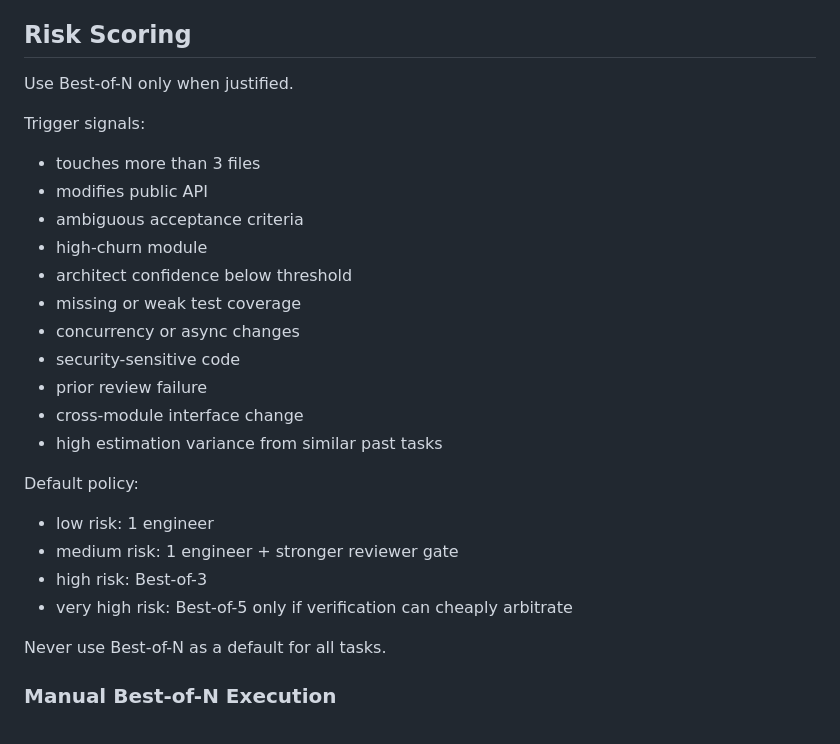
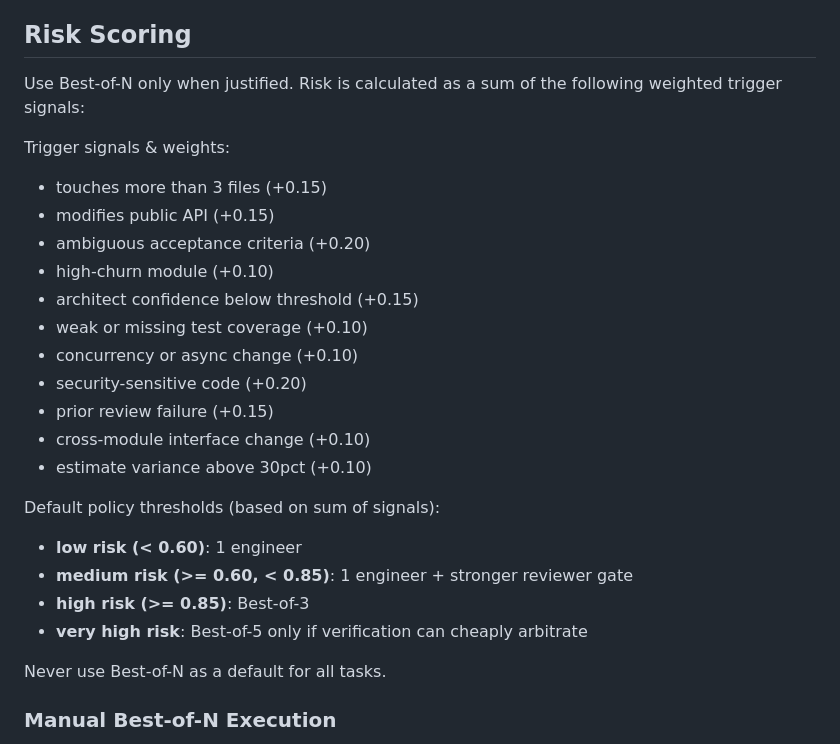
Before and after one commit to Ch3fUlrich/agent-skills, a Markdown page: skills/swarm-orchestration/SKILL.md, the part around the change. Rendered like a GitHub page.

Commit message:
docs: sync risk scoring definition in SKILL.md with yaml config thresholds and weights

```diff
--- a/skills/swarm-orchestration/SKILL.md
+++ b/skills/swarm-orchestration/SKILL.md
@@ -119,26 +119,26 @@ If these artifacts exist, agents must use them instead of relying on conversatio
 
 ## Risk Scoring
 
-Use Best-of-N only when justified.
+Use Best-of-N only when justified. Risk is calculated as a sum of the following weighted trigger signals:
 
-Trigger signals:
-- touches more than 3 files
-- modifies public API
-- ambiguous acceptance criteria
-- high-churn module
-- architect confidence below threshold
-- missing or weak test coverage
-- concurrency or async changes
-- security-sensitive code
-- prior review failure
-- cross-module interface change
-- high estimation variance from similar past tasks
+Trigger signals & weights:
+- touches more than 3 files (+0.15)
+- modifies public API (+0.15)
+- ambiguous acceptance criteria (+0.20)
+- high-churn module (+0.10)
+- architect confidence below threshold (+0.15)
+- weak or missing test coverage (+0.10)
+- concurrency or async change (+0.10)
+- security-sensitive code (+0.20)
+- prior review failure (+0.15)
+- cross-module interface change (+0.10)
+- estimate variance above 30pct (+0.10)
 
-Default policy:
-- low risk: 1 engineer
-- medium risk: 1 engineer + stronger reviewer gate
-- high risk: Best-of-3
-- very high risk: Best-of-5 only if verification can cheaply arbitrate
+Default policy thresholds (based on sum of signals):
+- **low risk (< 0.60)**: 1 engineer
+- **medium risk (>= 0.60, < 0.85)**: 1 engineer + stronger reviewer gate
+- **high risk (>= 0.85)**: Best-of-3
+- **very high risk**: Best-of-5 only if verification can cheaply arbitrate
 
 Never use Best-of-N as a default for all tasks.
 
```
